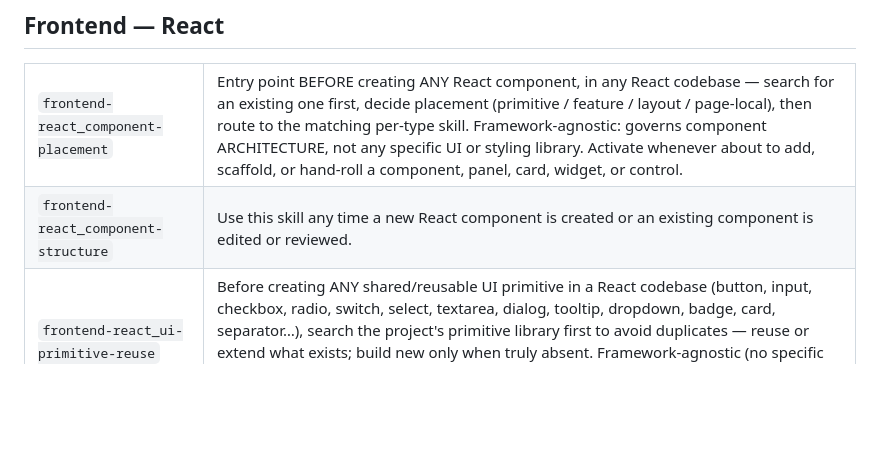
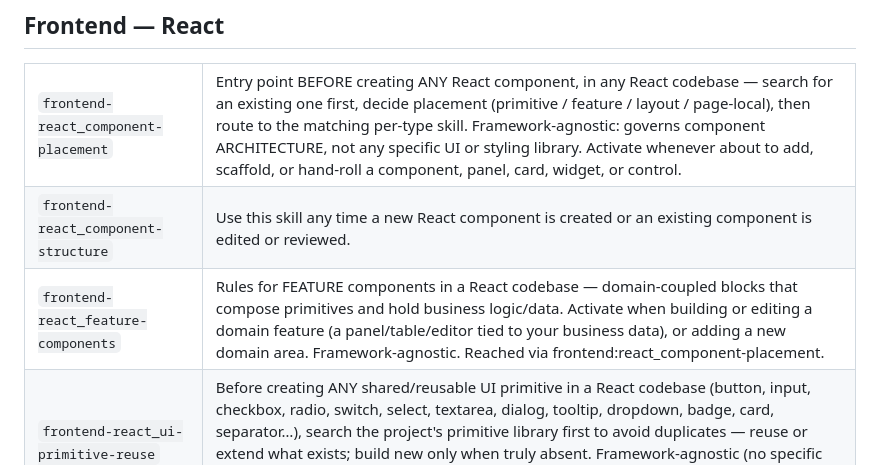
Before and after one commit to Xaaalera/claude-skills, a Markdown page: README.md, the part around the change. Rendered like a GitHub page; blank space fills up the shorter version.

```diff
--- a/README.md
+++ b/README.md
@@ -61,6 +61,7 @@ Add to `~/.claude/settings.json`:
 <table>
 <tr><td><code>frontend-react_component-placement</code></td><td>Entry point BEFORE creating ANY React component, in any React codebase — search for an existing one first, decide placement (primitive / feature / layout / page-local), then route to the matching per-type skill. Framework-agnostic: governs component ARCHITECTURE, not any specific UI or styling library. Activate whenever about to add, scaffold, or hand-roll a component, panel, card, widget, or control.</td></tr>
 <tr><td><code>frontend-react_component-structure</code></td><td>Use this skill any time a new React component is created or an existing component is edited or reviewed.</td></tr>
+<tr><td><code>frontend-react_feature-components</code></td><td>Rules for FEATURE components in a React codebase — domain-coupled blocks that compose primitives and hold business logic/data. Activate when building or editing a domain feature (a panel/table/editor tied to your business data), or adding a new domain area. Framework-agnostic. Reached via frontend:react_component-placement.</td></tr>
 <tr><td><code>frontend-react_ui-primitive-reuse</code></td><td>Before creating ANY shared/reusable UI primitive in a React codebase (button, input, checkbox, radio, switch, select, textarea, dialog, tooltip, dropdown, badge, card, separator…), search the project's primitive library first to avoid duplicates — reuse or extend what exists; build new only when truly absent. Framework-agnostic (no specific UI or styling library assumed). Activate whenever about to add or hand-roll a reusable field/control/primitive.</td></tr>
 </table>
 
```
Also changed, not shown: frontend-react_feature-components/SKILL.md (added, +42 -0 lines), 1 other file.
